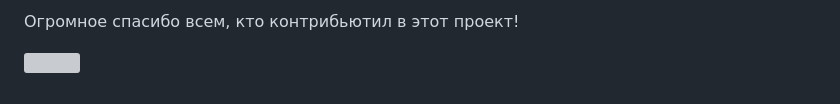
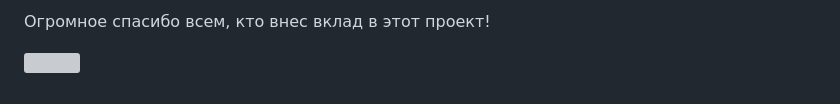
Before and after one commit to AlexandrAnatoliev/project-euler-blog, a Markdown page: README.md, the part around one of its changes. GitHub-like rendering; grey boxes are pictures that could not be loaded.

```diff
--- a/README.md
+++ b/README.md
@@ -272,6 +272,5 @@ Polyglot-Calculators управляемый сообществом соврем
 </div>
 
-Огромное спасибо всем, кто контрибьютил
-в этот проект!
+Огромное спасибо всем, кто внес вклад в этот проект!
 
 <a href="https://github.com/AlexandrAnatoliev"><img src="https://images.weserv.nl/?url=https://avatars.githubusercontent.com/u/116306656?v=4&h=300&w=300&fit=cover&mask=circle&maxage=7d" width="80px"/></a>
```
Also changed, not shown: other parts of README.md (+5 -5 lines).
